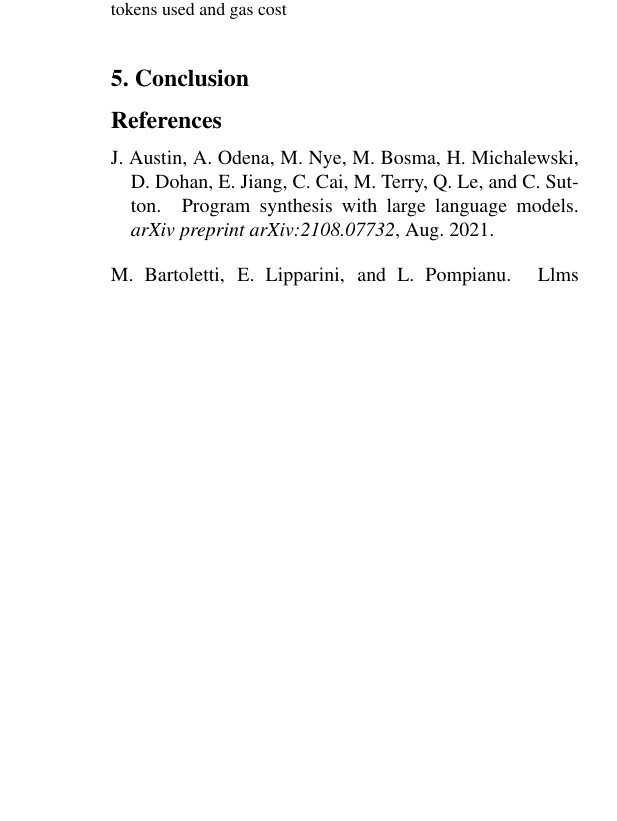
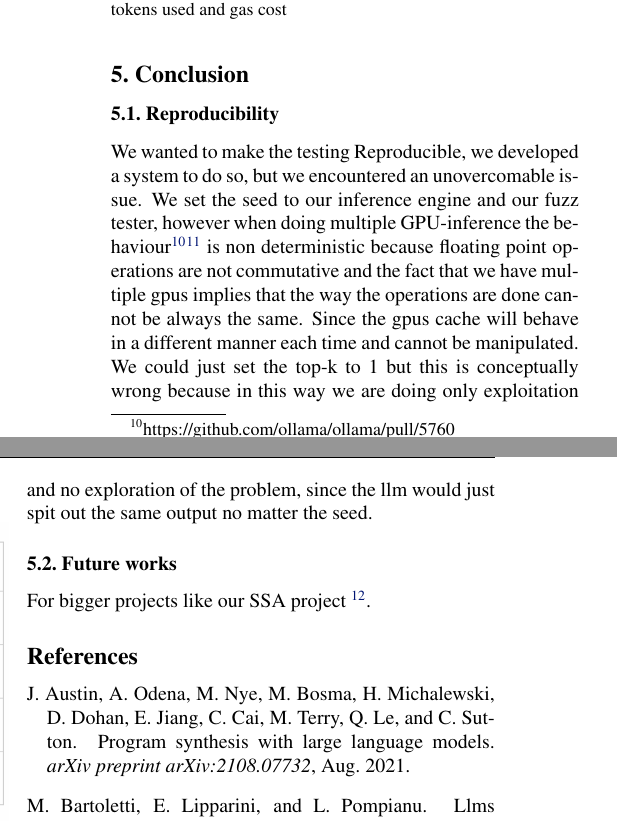
Before and after one commit to LucaSforza/deepLearningReport, a LaTeX paper (main.tex): part of one column of page 3 of 3 before the commit and two parts of the columns of page 3 of 3 after it, the two joined at a grey line, cut so that both start at the same text, the shorter picture padded with empty space. Compiled offline with pdfLaTeX.

Commit message:
added partial conclusion

```diff
--- a/main.tex
+++ b/main.tex
@@ -170,6 +170,14 @@ da effettuare.
 	\label{img:gas_tokens_pareto}
 \end{figure}
 \section{Conclusion}
+\subsection{Reproducibility}
+We wanted to make the testing Reproducible, we developed a system to do so, but we encountered an unovercomable issue.
+We set the seed to our inference engine and our fuzz tester, however when doing multiple GPU-inference the behaviour\footnote{https://github.com/ollama/ollama/pull/5760}\footnote{https://github.com/ggml-org/llama.cpp/issues/8593}
+is non deterministic because floating point operations are not commutative and the fact that we have multiple gpus implies that the way the operations are done cannot be always the same.
+Since the gpus cache will behave in a different manner each time and cannot be manipulated.
+We could just set the top-k to 1 but this is conceptually wrong because in this way we are doing only exploitation and no exploration of the problem, since the llm would just spit out the same output no matter the seed.
+\subsection{Future works}
+For bigger projects like our SSA project \footnote{https://github.com/BobTheBot988/sec_proj/tree/master}.
 
 
 \bibliographystyle{abbrvnat}
```
